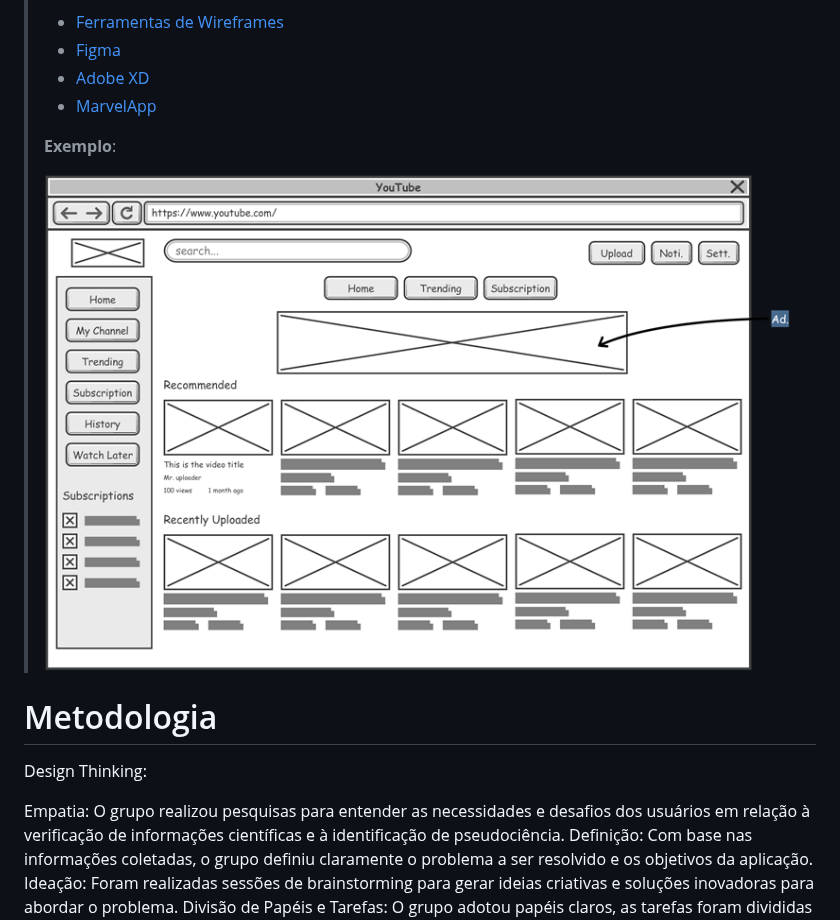
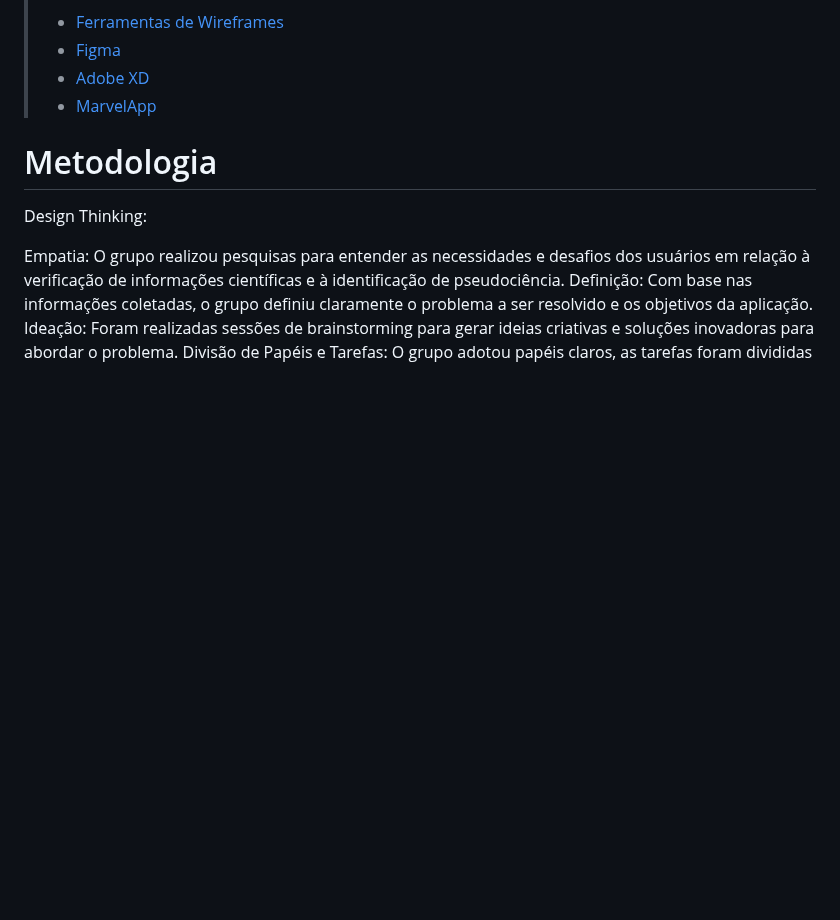
Before and after one commit to JPGHP/pmg-es-2024-1-ti1-2401100-g1-pseudociencia, a Markdown page: docs/relatorio/Relatorio Tecnico - TEMPLATE.md, the part around the change. Rendered like a GitHub page; blank space fills up the shorter version.

```diff
--- a/docs/relatorio/Relatorio Tecnico - TEMPLATE.md
+++ b/docs/relatorio/Relatorio Tecnico - TEMPLATE.md
@@ -375,9 +375,7 @@ Nessa página os usuários que esqueceram suas senhas poderão requisitar um ema
 > - [Adobe XD](https://www.adobe.com/br/products/xd.html#scroll)
 > - [MarvelApp](https://marvelapp.com/developers/documentation/tutorials/)
 >
-> **Exemplo**:
->
-> ![Exemplo de Wireframe](images/wireframe-example.png)
+
 
 
 # Metodologia
```
